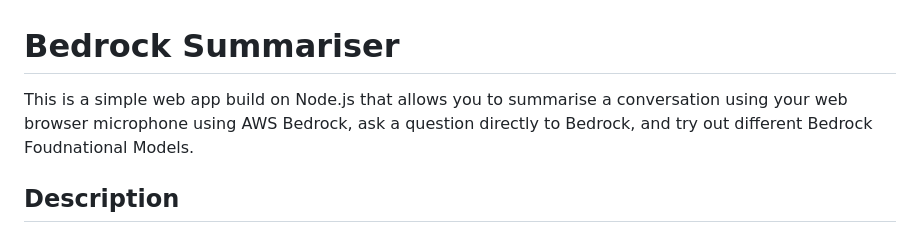
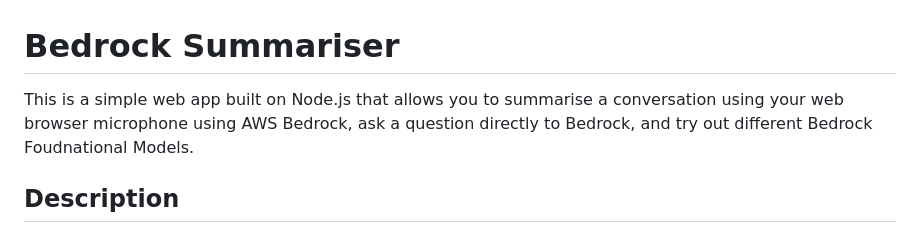
Before and after one commit to olileach/bedrock-summariser, a Markdown page: README.md, the part around the change. Drawn GitHub-style.

Commit message:
fixed typo in README.md

```diff
--- a/README.md
+++ b/README.md
@@ -1,6 +1,6 @@
 # Bedrock Summariser
 
-This is a simple web app build on Node.js that allows you to summarise a conversation using your web browser microphone using AWS Bedrock, ask a question directly to Bedrock, and try out different Bedrock Foudnational Models.
+This is a simple web app built on Node.js that allows you to summarise a conversation using your web browser microphone using AWS Bedrock, ask a question directly to Bedrock, and try out different Bedrock Foudnational Models.
 
 
 ## Description
```
